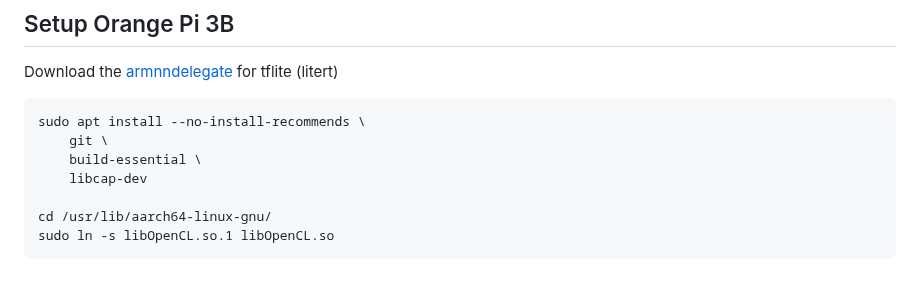
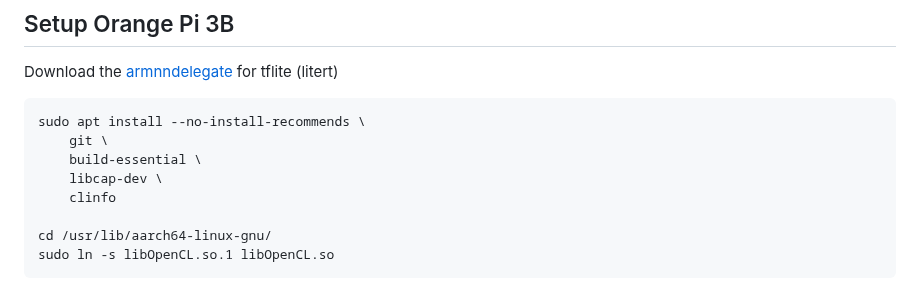
Before and after one commit to mnboos/piki, a Markdown page: README.md, the part around the change. Drawn GitHub-style.

```diff
--- a/README.md
+++ b/README.md
@@ -39,7 +39,8 @@ Download the [armnndelegate](https://github.com/ARM-software/armnn/releases) for
 sudo apt install --no-install-recommends \
     git \
     build-essential \
-    libcap-dev
+    libcap-dev \
+    clinfo
 
 cd /usr/lib/aarch64-linux-gnu/
 sudo ln -s libOpenCL.so.1 libOpenCL.so
```
